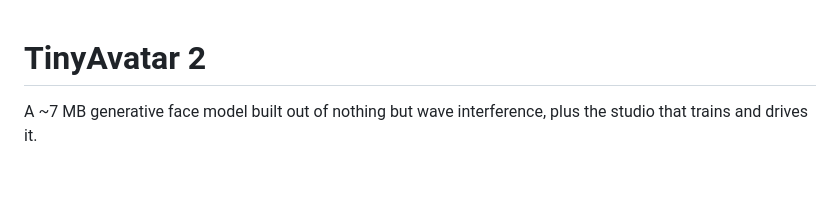
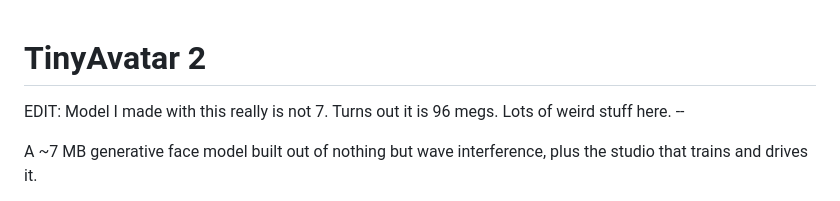
Before and after one commit to anttiluode/TinyAvatar2, a Markdown page: README.md, the part around the change. Rendered like a GitHub page; blank space fills up the shorter version.

```diff
--- a/README.md
+++ b/README.md
@@ -1,4 +1,7 @@
 # TinyAvatar 2
+
+EDIT: Model I made with this really is not 7. Turns out it is 96 megs.
+Lots of weird stuff here. --
 
 A ~7 MB generative face model built out of nothing but wave interference,
 plus the studio that trains and drives it.
```
